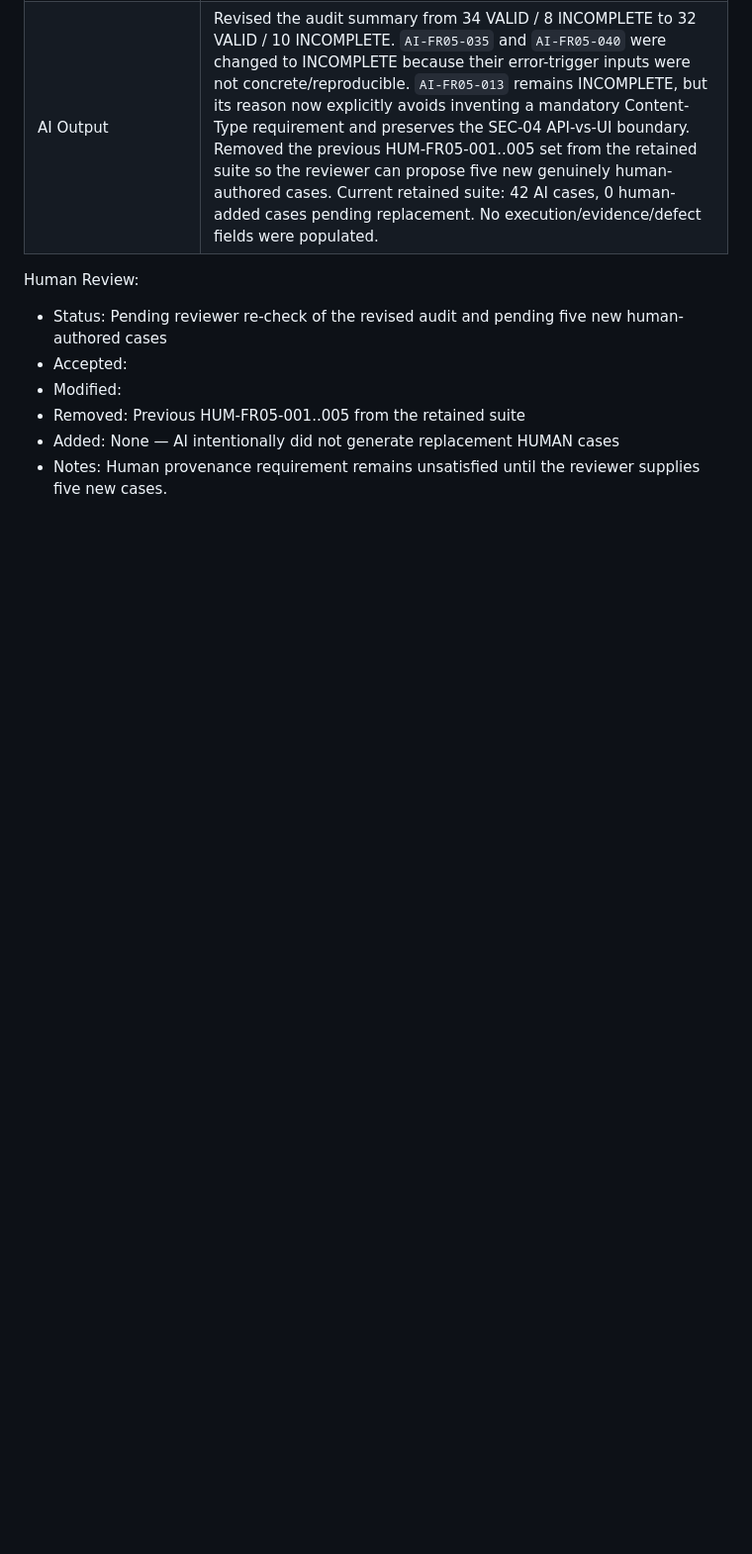
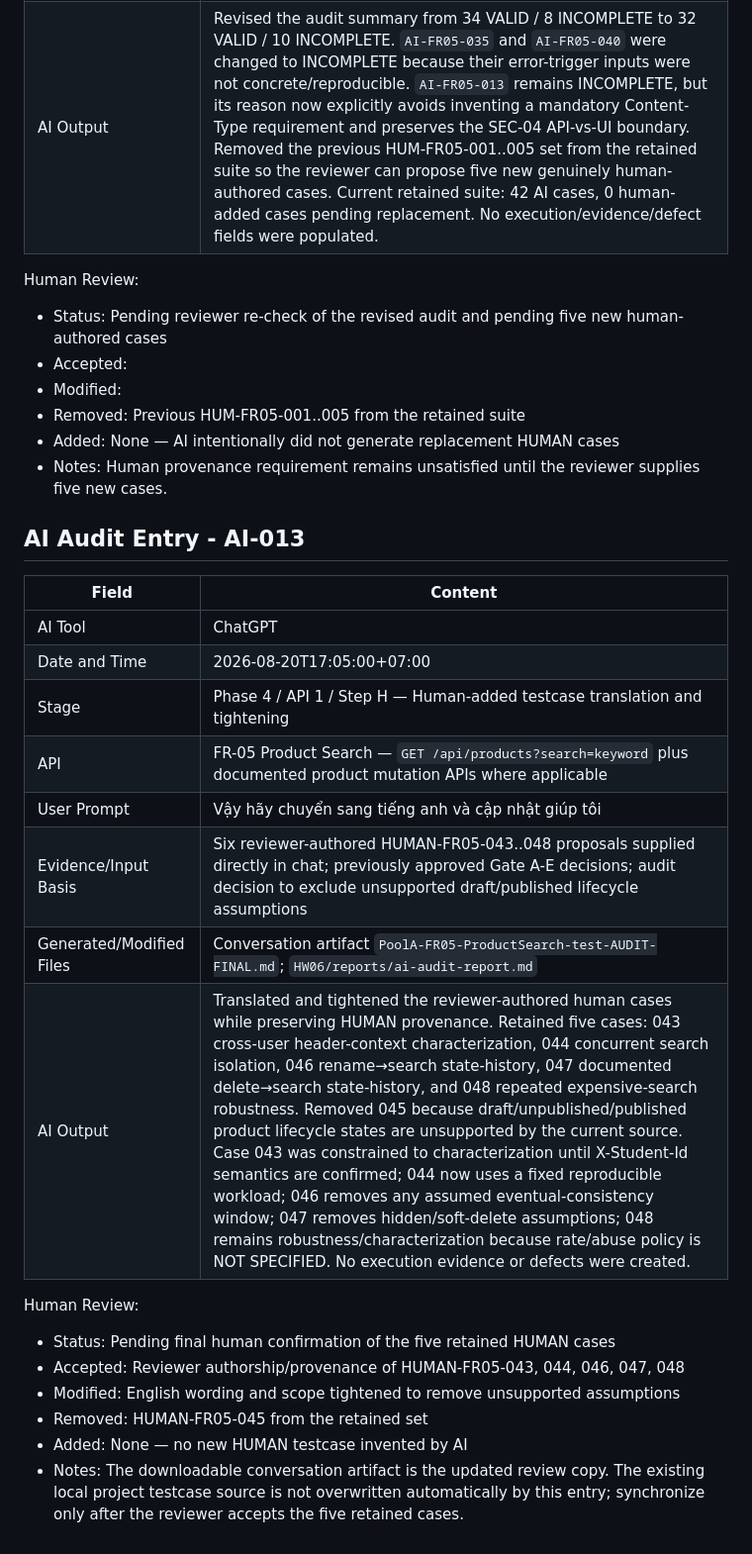
Before and after one commit to nhphunng/SoftwareTesting-Homework, a Markdown page: HW06/reports/ai-audit-report.md, the part around the change. Shown at 99% size. Drawn GitHub-style; blank space fills up the shorter version.

Commit message:
feat(hw06): add AI audit entry for human-added testcase translation and tightening

```diff
--- a/HW06/reports/ai-audit-report.md
+++ b/HW06/reports/ai-audit-report.md
@@ -376,3 +376,24 @@ Human Review:
 - Removed: Previous HUM-FR05-001..005 from the retained suite
 - Added: None — AI intentionally did not generate replacement HUMAN cases
 - Notes: Human provenance requirement remains unsatisfied until the reviewer supplies five new cases.
+
+## AI Audit Entry - AI-013
+
+| Field | Content |
+| --- | --- |
+| AI Tool | ChatGPT |
+| Date and Time | 2026-08-20T17:05:00+07:00 |
+| Stage | Phase 4 / API 1 / Step H — Human-added testcase translation and tightening |
+| API | FR-05 Product Search — `GET /api/products?search=keyword` plus documented product mutation APIs where applicable |
+| User Prompt | Vậy hãy chuyển sang tiếng anh và cập nhật giúp tôi |
+| Evidence/Input Basis | Six reviewer-authored HUMAN-FR05-043..048 proposals supplied directly in chat; previously approved Gate A-E decisions; audit decision to exclude unsupported draft/published lifecycle assumptions |
+| Generated/Modified Files | Conversation artifact `PoolA-FR05-ProductSearch-test-AUDIT-FINAL.md`; `HW06/reports/ai-audit-report.md` |
+| AI Output | Translated and tightened the reviewer-authored human cases while preserving HUMAN provenance. Retained five cases: 043 cross-user header-context characterization, 044 concurrent search isolation, 046 rename→search state-history, 047 documented delete→search state-history, and 048 repeated expensive-search robustness. Removed 045 because draft/unpublished/published product lifecycle states are unsupported by the current source. Case 043 was constrained to characterization until X-Student-Id semantics are confirmed; 044 now uses a fixed reproducible workload; 046 removes any assumed eventual-consistency window; 047 removes hidden/soft-delete assumptions; 048 remains robustness/characterization because rate/abuse policy is NOT SPECIFIED. No execution evidence or defects were created. |
+
+Human Review:
+- Status: Pending final human confirmation of the five retained HUMAN cases
+- Accepted: Reviewer authorship/provenance of HUMAN-FR05-043, 044, 046, 047, 048
+- Modified: English wording and scope tightened to remove unsupported assumptions
+- Removed: HUMAN-FR05-045 from the retained set
+- Added: None — no new HUMAN testcase invented by AI
+- Notes: The downloadable conversation artifact is the updated review copy. The existing local project testcase source is not overwritten automatically by this entry; synchronize only after the reviewer accepts the five retained cases.
```
